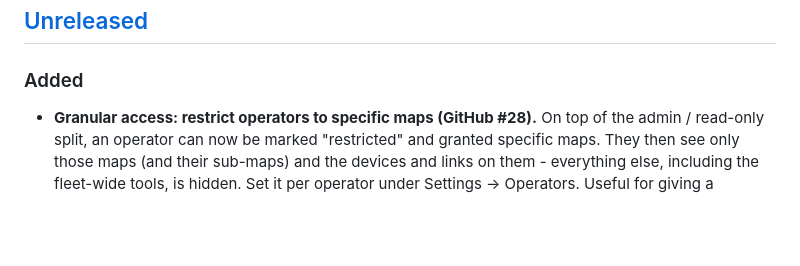
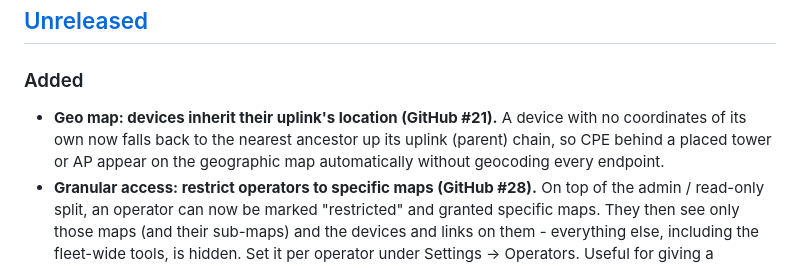
Before and after one commit to AthenaNetworks/mymate, a Markdown page: CHANGELOG.md, the part around the change. GitHub-like rendering; blank space fills up the shorter version.

Commit message:
Changelog: geo coordinate inheritance (#21)

```diff
--- a/CHANGELOG.md
+++ b/CHANGELOG.md
@@ -14,6 +14,9 @@ of commit subjects.
 ## [Unreleased]
 
 ### Added
+- **Geo map: devices inherit their uplink's location (GitHub #21).** A device with no coordinates
+  of its own now falls back to the nearest ancestor up its uplink (parent) chain, so CPE behind a
+  placed tower or AP appear on the geographic map automatically without geocoding every endpoint.
 - **Granular access: restrict operators to specific maps (GitHub #28).** On top of the admin /
   read-only split, an operator can now be marked "restricted" and granted specific maps. They then
   see only those maps (and their sub-maps) and the devices and links on them - everything else,
```
